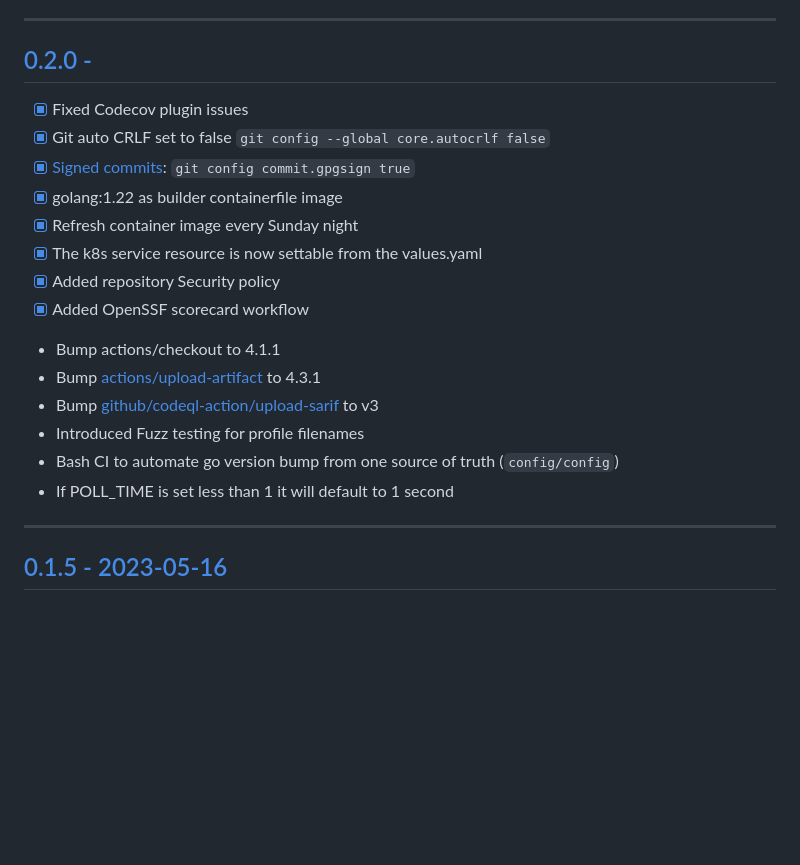
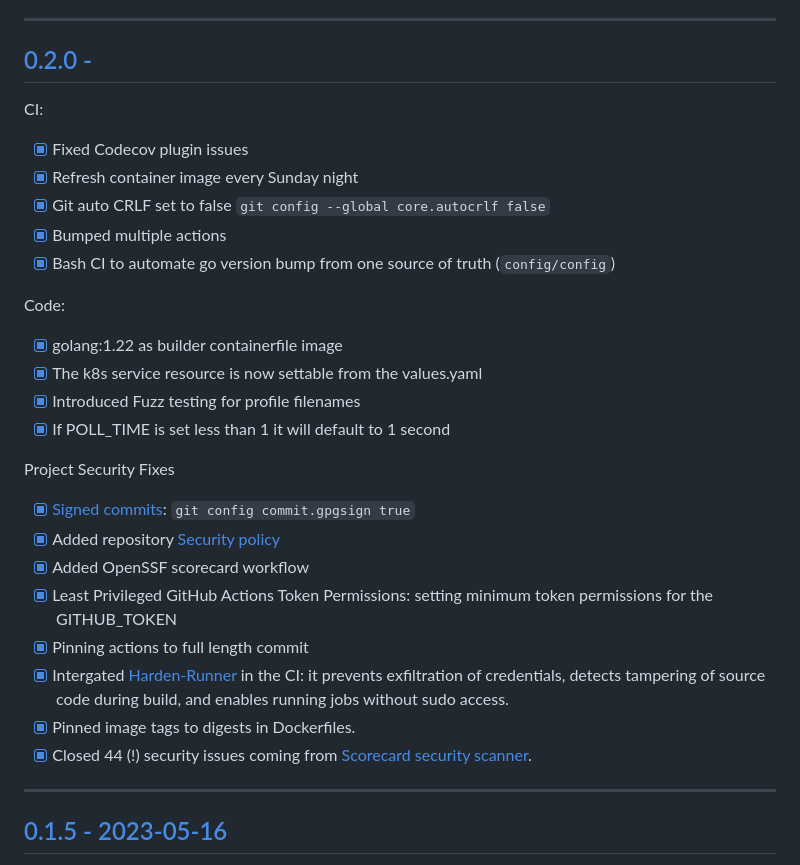
Before and after one commit to tuxerrante/kapparmor, a Markdown page: charts/kapparmor/CHANGELOG.md, the part around the change. Rendered like a GitHub page; blank space fills up the shorter version.

Commit message:
updated changelog

```diff
--- a/charts/kapparmor/CHANGELOG.md
+++ b/charts/kapparmor/CHANGELOG.md
@@ -21,22 +21,29 @@ and this project adheres to [Semantic Versioning](https://semver.org/spec/v2.0.0
 - Move global vars to structs passed by reference
 ---
 
-## [0.2.0 - ](https://github.com/tuxerrante/kapparmor/releases/tag/kapparmor-0.1.6)
+## [0.2.0 - ](https://github.com/tuxerrante/kapparmor/releases/tag/kapparmor-0.2.0)
+CI:
+- [X] Fixed Codecov plugin issues
+- [X] Refresh container image every Sunday night
+- [X] Git auto CRLF set to false `git config --global core.autocrlf false`
+- [X] Bumped multiple actions
+- [X] Bash CI to automate go version bump from one source of truth (`config/config`)
 
-- [X] Fixed Codecov plugin issues
-- [X] Git auto CRLF set to false `git config --global core.autocrlf false`
+Code:
+- [X] golang:1.22 as builder containerfile image
+- [X] The k8s service resource is now settable from the values.yaml
+- [X] Introduced Fuzz testing for profile filenames
+- [X] If POLL_TIME is set less than 1 it will default to 1 second
+
+Project Security Fixes
 - [X] [Signed commits](https://docs.github.com/en/authentication/managing-commit-signature-verification/signing-commits): `git config commit.gpgsign true`
-- [X] golang:1.22 as builder containerfile image
-- [X] Refresh container image every Sunday night
-- [X] The k8s service resource is now settable from the values.yaml
-- [X] Added repository Security policy
+- [X] Added repository [Security policy](https://github.com/tuxerrante/kapparmor/blob/main/SECURITY.md)
 - [X] Added OpenSSF scorecard workflow
-- Bump actions/checkout to 4.1.1
-- Bump [actions/upload-artifact](https://github.com/actions/upload-artifact/releases/tag/v4.3.1) to 4.3.1
-- Bump [github/codeql-action/upload-sarif](https://github.com/github/codeql-action/blob/v3/upload-sarif/action.yml) to v3
-- Introduced Fuzz testing for profile filenames
-- Bash CI to automate go version bump from one source of truth (`config/config`)
-- If POLL_TIME is set less than 1 it will default to 1 second
+- [X] Least Privileged GitHub Actions Token Permissions: setting minimum token permissions for the GITHUB_TOKEN
+- [X] Pinning actions to full length commit
+- [X] Intergated [Harden-Runner](https://github.com/step-security/harden-runner) in the CI: it prevents exfiltration of credentials, detects tampering of source code during build, and enables running jobs without sudo access.
+- [X] Pinned image tags to digests in Dockerfiles.
+- [X] Closed 44 (!) security issues coming from [Scorecard security scanner](https://github.com/marketplace/actions/ossf-scorecard-action).
 ---
 
 ## [0.1.5 - 2023-05-16](https://github.com/tuxerrante/kapparmor/releases/tag/kapparmor-0.1.5)
```
